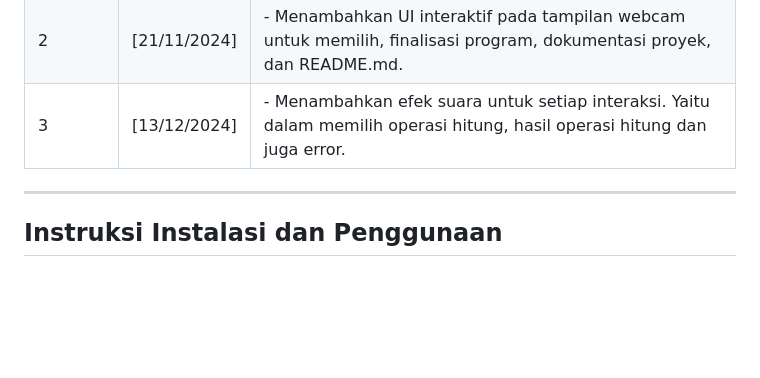
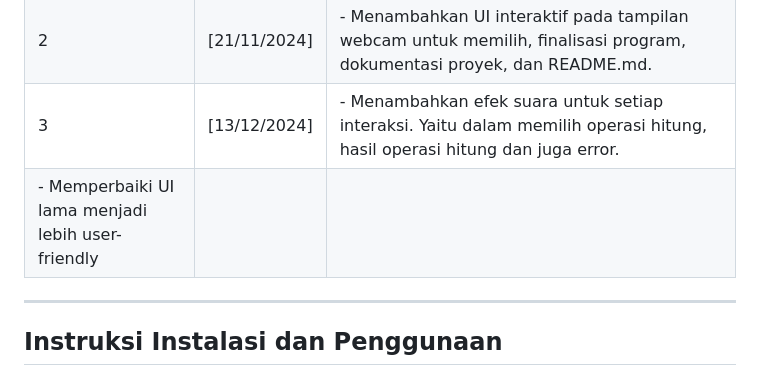
Before and after one commit to redywi/hand-sign-calculator, a Markdown page: readme.md, the part around the change. Drawn GitHub-style; blank space fills up the shorter version.

```diff
--- a/readme.md
+++ b/readme.md
@@ -31,6 +31,7 @@ Proyek **Hand Sign Calculator** adalah filter berbasis Python yang memungkinkan
 | 1          | [21/11/2024]     | - Inisialisasi proyek, eksplorasi Mediapipe, studi dokumentasi API Hand Landmarker, implementasi deteksi landmark tangan dan penentuan simbol angka menggunakan Mediapipe, pengintegrasian logika operasi matematika dan debugging hasil kalkulasi.      |
 | 2          | [21/11/2024]     | - Menambahkan UI interaktif pada tampilan webcam untuk memilih, finalisasi program, dokumentasi proyek, dan README.md.                     |
 | 3          | [13/12/2024]     | - Menambahkan efek suara untuk setiap interaksi. Yaitu dalam memilih operasi hitung, hasil operasi hitung dan juga error.                    |
+| - Memperbaiki UI lama menjadi lebih user-friendly |
 
 
 ---
```
